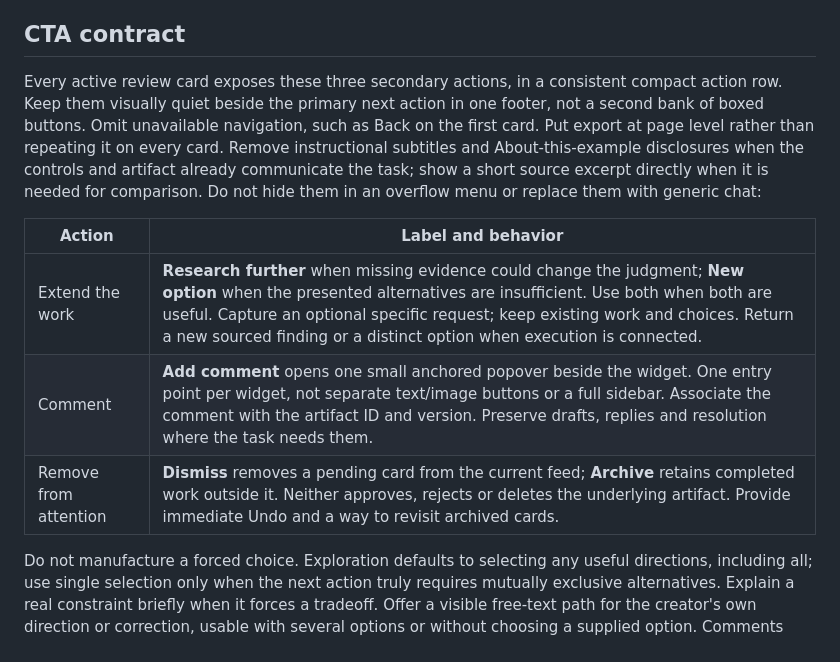
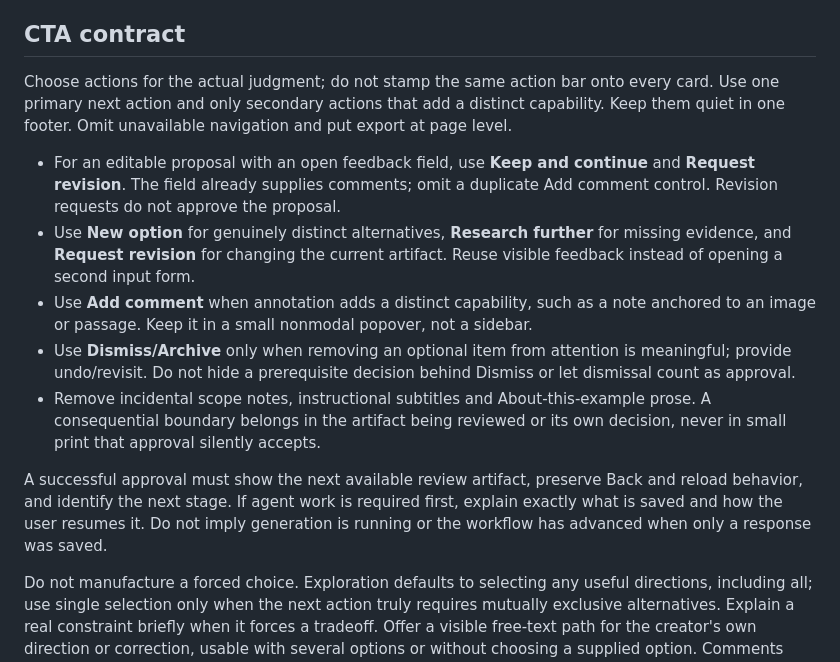
Before and after one commit to exiao/product-factory, a Markdown page: skills/artifact-review/SKILL.md, the part around the change. Rendered like a GitHub page.

Commit message:
Adapt review actions to the artifact and require concrete next steps

```diff
--- a/skills/artifact-review/SKILL.md
+++ b/skills/artifact-review/SKILL.md
@@ -17,13 +17,15 @@ Remove repeated vision statements, eyebrows, progress narration, scope recaps an
 
 ## CTA contract
 
-Every active review card exposes these three secondary actions, in a consistent compact action row. Keep them visually quiet beside the primary next action in one footer, not a second bank of boxed buttons. Omit unavailable navigation, such as Back on the first card. Put export at page level rather than repeating it on every card. Remove instructional subtitles and About-this-example disclosures when the controls and artifact already communicate the task; show a short source excerpt directly when it is needed for comparison. Do not hide them in an overflow menu or replace them with generic chat:
+Choose actions for the actual judgment; do not stamp the same action bar onto every card. Use one primary next action and only secondary actions that add a distinct capability. Keep them quiet in one footer. Omit unavailable navigation and put export at page level.
 
-| Action | Label and behavior |
-|---|---|
-| Extend the work | **Research further** when missing evidence could change the judgment; **New option** when the presented alternatives are insufficient. Use both when both are useful. Capture an optional specific request; keep existing work and choices. Return a new sourced finding or a distinct option when execution is connected. |
-| Comment | **Add comment** opens one small anchored popover beside the widget. One entry point per widget, not separate text/image buttons or a full sidebar. Associate the comment with the artifact ID and version. Preserve drafts, replies and resolution where the task needs them. |
-| Remove from attention | **Dismiss** removes a pending card from the current feed; **Archive** retains completed work outside it. Neither approves, rejects or deletes the underlying artifact. Provide immediate Undo and a way to revisit archived cards. |
+- For an editable proposal with an open feedback field, use **Keep and continue** and **Request revision**. The field already supplies comments; omit a duplicate Add comment control. Revision requests do not approve the proposal.
+- Use **New option** for genuinely distinct alternatives, **Research further** for missing evidence, and **Request revision** for changing the current artifact. Reuse visible feedback instead of opening a second input form.
+- Use **Add comment** when annotation adds a distinct capability, such as a note anchored to an image or passage. Keep it in a small nonmodal popover, not a sidebar.
+- Use **Dismiss/Archive** only when removing an optional item from attention is meaningful; provide undo/revisit. Do not hide a prerequisite decision behind Dismiss or let dismissal count as approval.
+- Remove incidental scope notes, instructional subtitles and About-this-example prose. A consequential boundary belongs in the artifact being reviewed or its own decision, never in small print that approval silently accepts.
+
+A successful approval must show the next available review artifact, preserve Back and reload behavior, and identify the next stage. If agent work is required first, explain exactly what is saved and how the user resumes it. Do not imply generation is running or the workflow has advanced when only a response was saved.
 
 Do not manufacture a forced choice. Exploration defaults to selecting any useful directions, including all; use single selection only when the next action truly requires mutually exclusive alternatives. Explain a real constraint briefly when it forces a tradeoff. Offer a visible free-text path for the creator's own direction or correction, usable with several options or without choosing a supplied option. Comments supplement this path; a generic comment button alone does not replace an open answer. Carry the full selected set and free-text intent through the next step, artifact revisions, persistence and export; do not silently reduce it to the first selection or merge distinct directions.
 
```
Also changed, not shown: skills/software-factory/SKILL.md (+1 -1 lines).
